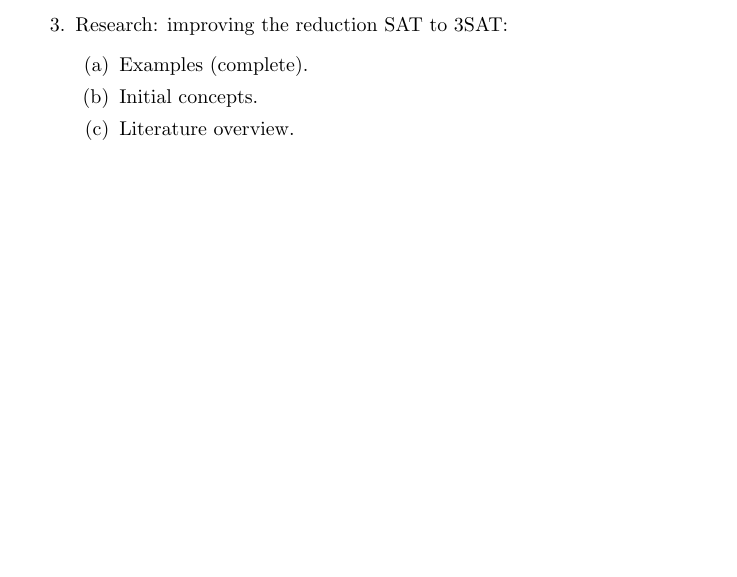
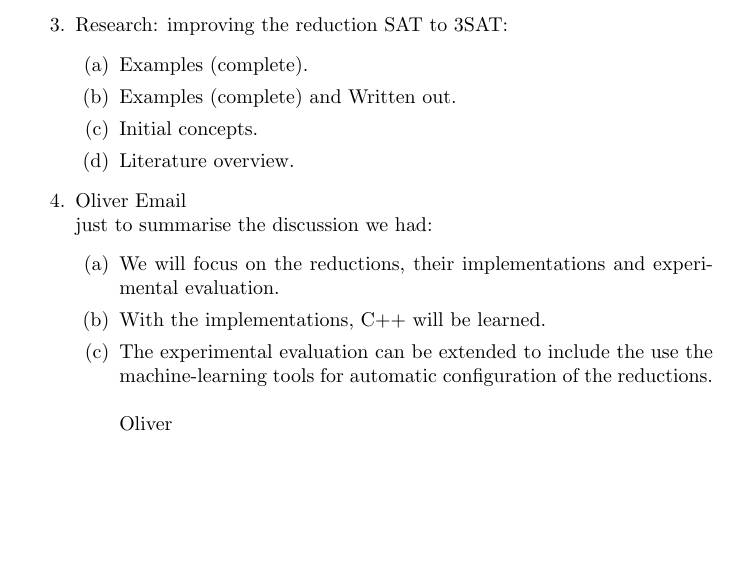
Before and after one commit to OKullmann/NPCompleteReductionsProject, a LaTeX document (ExploringReductions.tex): part of page 4 of 7, cut so that both start at the same text, the shorter picture padded with empty space. Compiled offline with pdfLaTeX.

Commit message:
Update ExploringReductions.tex

```diff
--- a/ExploringReductions.tex
+++ b/ExploringReductions.tex
@@ -48,8 +48,16 @@
 \item Research: improving the reduction SAT to 3SAT:
   \begin{enumerate}
   \item Examples (complete).
+  \item Examples (complete) and Written out.
   \item Initial concepts.
   \item Literature overview.
+  \end{enumerate}
+\item Oliver Email\\
+ just to summarise the discussion we had:
+  \begin{enumerate}
+     \item We will focus on the reductions, their implementations and experimental evaluation.
+    \item With the implementations, C++ will be learned.
+    \item The experimental evaluation can be extended to include the use the machine-learning tools for automatic configuration of the reductions.\\ \\ Oliver
   \end{enumerate}
 \end{enumerate}
 
```
